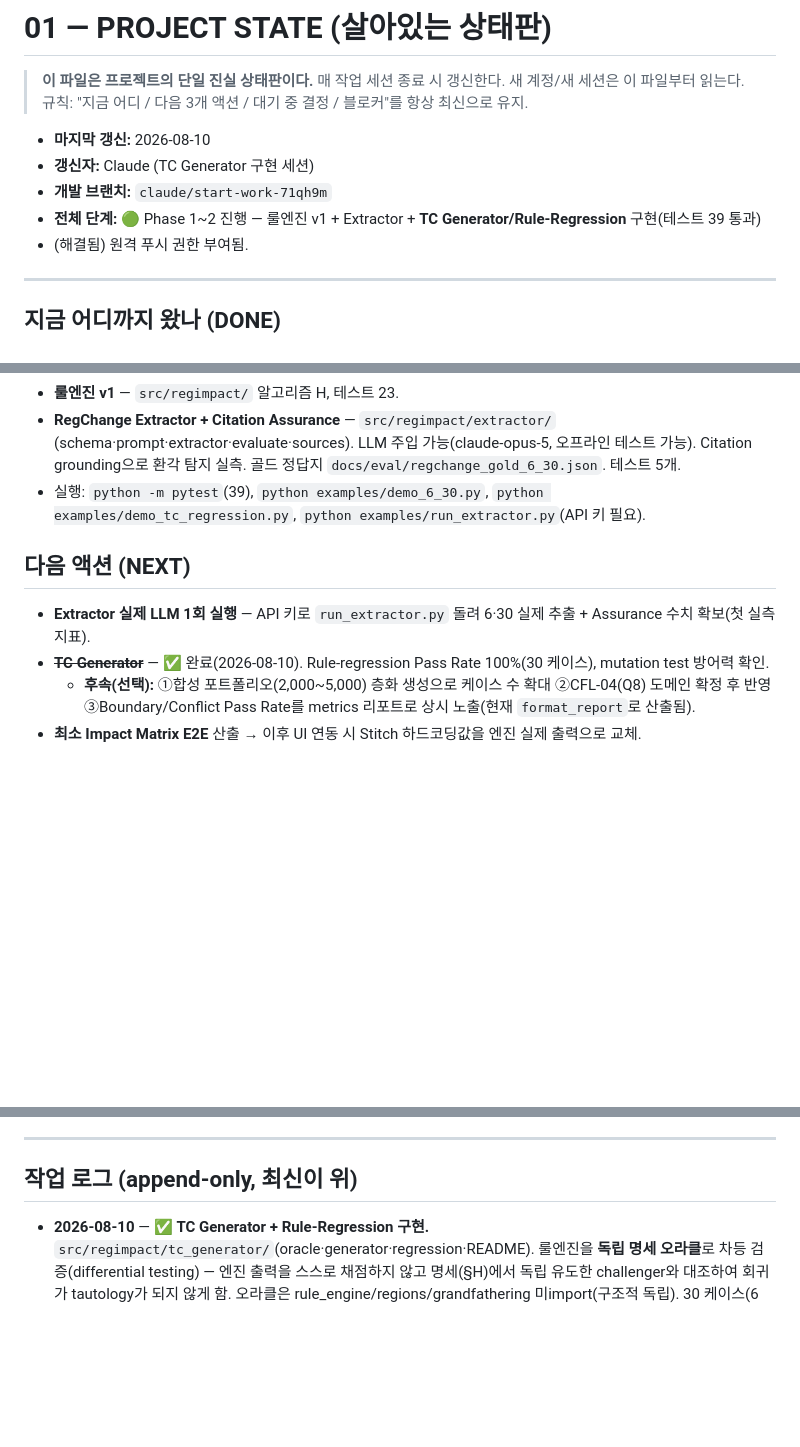
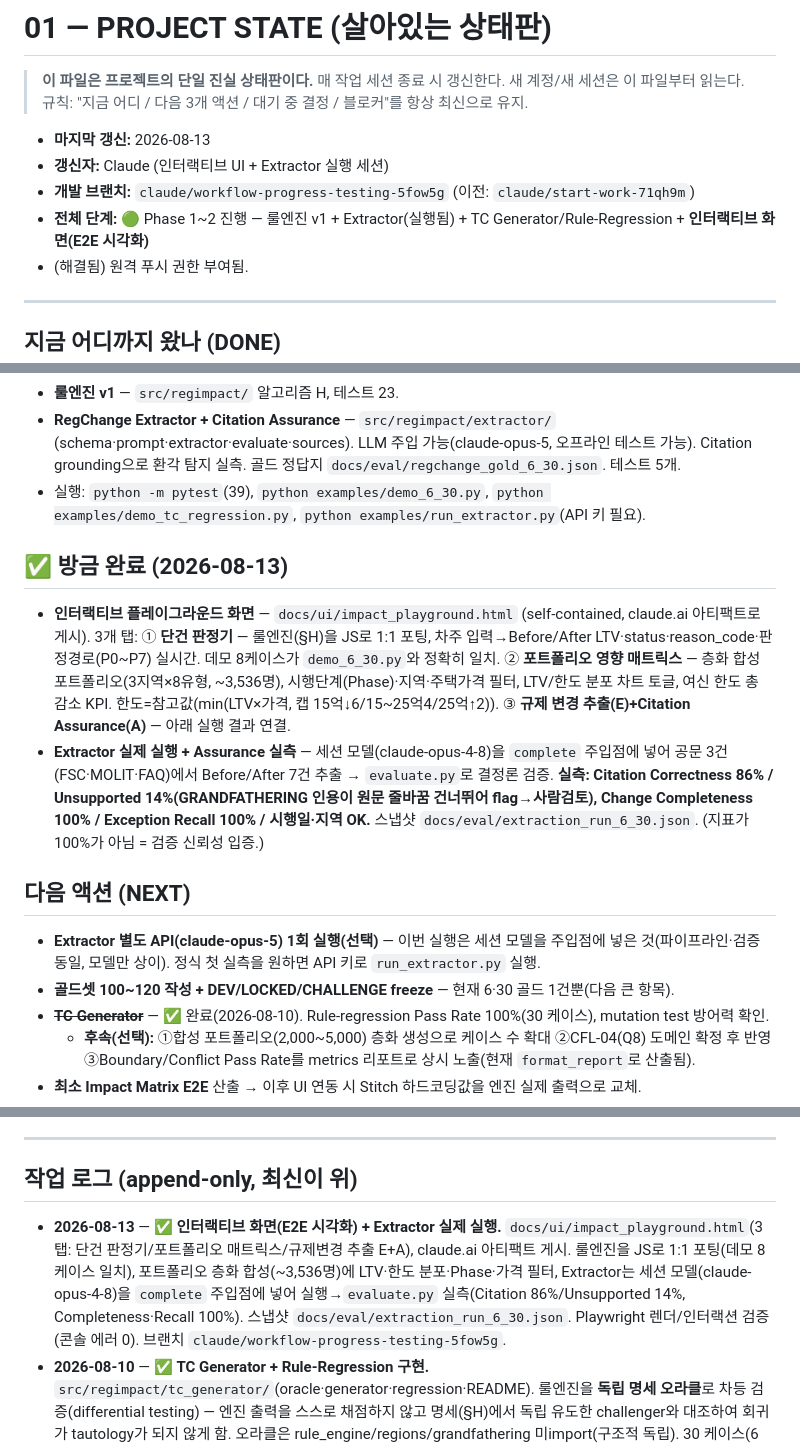
Before and after one commit to AHRA-June/RegImpact_AI, a Markdown page: docs/01_PROJECT_STATE.md, 3 parts joined by grey strips. GitHub-like rendering; blank space fills up the shorter version.

Commit message:
docs(state): 2026-08-13 마일스톤 기록 — 인터랙티브 화면 + Extractor 실행
- 인터랙티브 플레이그라운드(3탭) 게시, 룰엔진 JS 1:1 포팅
- Extractor 실제 실행(세션 모델 주입) + Assurance 실측(Citation 86%/Recall 100%)
- 개발 브랜치·NEXT(골드셋 100~120)·작업로그 갱신

Co-Authored-By: Claude Opus 4.8 <noreply@anthropic.com>
Claude-Session: https://claude.ai/code/session_01XpmGacNir9JQZmh9jzq2jh

```diff
--- a/docs/01_PROJECT_STATE.md
+++ b/docs/01_PROJECT_STATE.md
@@ -4,10 +4,10 @@
 > 매 작업 세션 종료 시 갱신한다. 새 계정/새 세션은 이 파일부터 읽는다.
 > 규칙: "지금 어디 / 다음 3개 액션 / 대기 중 결정 / 블로커"를 항상 최신으로 유지.
 
-- **마지막 갱신:** 2026-08-10
-- **갱신자:** Claude (TC Generator 구현 세션)
-- **개발 브랜치:** `claude/start-work-71qh9m`
-- **전체 단계:** 🟢 Phase 1~2 진행 — 룰엔진 v1 + Extractor + **TC Generator/Rule-Regression** 구현(테스트 39 통과)
+- **마지막 갱신:** 2026-08-13
+- **갱신자:** Claude (인터랙티브 UI + Extractor 실행 세션)
+- **개발 브랜치:** `claude/workflow-progress-testing-5fow5g` (이전: `claude/start-work-71qh9m`)
+- **전체 단계:** 🟢 Phase 1~2 진행 — 룰엔진 v1 + Extractor(실행됨) + TC Generator/Rule-Regression + **인터랙티브 화면(E2E 시각화)**
 - (해결됨) 원격 푸시 권한 부여됨.
 
 ---
@@ -31,8 +31,16 @@
 - **RegChange Extractor + Citation Assurance** — `src/regimpact/extractor/` (schema·prompt·extractor·evaluate·sources). LLM 주입 가능(claude-opus-5, 오프라인 테스트 가능). Citation grounding으로 환각 탐지 실측. 골드 정답지 `docs/eval/regchange_gold_6_30.json`. 테스트 5개.
 - 실행: `python -m pytest`(39), `python examples/demo_6_30.py`, `python examples/demo_tc_regression.py`, `python examples/run_extractor.py`(API 키 필요).
 
+## ✅ 방금 완료 (2026-08-13)
+- **인터랙티브 플레이그라운드 화면** — `docs/ui/impact_playground.html` (self-contained, claude.ai 아티팩트로 게시). 3개 탭:
+  ① **단건 판정기** — 룰엔진(§H)을 JS로 1:1 포팅, 차주 입력→Before/After LTV·status·reason_code·판정경로(P0~P7) 실시간. 데모 8케이스가 `demo_6_30.py`와 정확히 일치.
+  ② **포트폴리오 영향 매트릭스** — 층화 합성 포트폴리오(3지역×8유형, ~3,536명), 시행단계(Phase)·지역·주택가격 필터, LTV/한도 분포 차트 토글, 여신 한도 총 감소 KPI. 한도=참고값(min(LTV×가격, 캡 15억↓6/15~25억4/25억↑2)).
+  ③ **규제 변경 추출(E)+Citation Assurance(A)** — 아래 실행 결과 연결.
+- **Extractor 실제 실행 + Assurance 실측** — 세션 모델(claude-opus-4-8)을 `complete` 주입점에 넣어 공문 3건(FSC·MOLIT·FAQ)에서 Before/After 7건 추출 → `evaluate.py`로 결정론 검증. **실측: Citation Correctness 86% / Unsupported 14%(GRANDFATHERING 인용이 원문 줄바꿈 건너뛰어 flag→사람검토), Change Completeness 100% / Exception Recall 100% / 시행일·지역 OK.** 스냅샷 `docs/eval/extraction_run_6_30.json`. (지표가 100%가 아님 = 검증 신뢰성 입증.)
+
 ## 다음 액션 (NEXT)
-- **Extractor 실제 LLM 1회 실행** — API 키로 `run_extractor.py` 돌려 6·30 실제 추출 + Assurance 수치 확보(첫 실측 지표).
+- **Extractor 별도 API(claude-opus-5) 1회 실행(선택)** — 이번 실행은 세션 모델을 주입점에 넣은 것(파이프라인·검증 동일, 모델만 상이). 정식 첫 실측을 원하면 API 키로 `run_extractor.py` 실행.
+- **골드셋 100~120 작성 + DEV/LOCKED/CHALLENGE freeze** — 현재 6·30 골드 1건뿐(다음 큰 항목).
 - ~~**TC Generator**~~ — ✅ 완료(2026-08-10). Rule-regression Pass Rate 100%(30 케이스), mutation test 방어력 확인.
   - **후속(선택):** ①합성 포트폴리오(2,000~5,000) 층화 생성으로 케이스 수 확대 ②CFL-04(Q8) 도메인 확정 후 반영
     ③Boundary/Conflict Pass Rate를 metrics 리포트로 상시 노출(현재 `format_report`로 산출됨).
@@ -86,6 +94,7 @@
 
 ## 작업 로그 (append-only, 최신이 위)
 
+- **2026-08-13** — ✅ **인터랙티브 화면(E2E 시각화) + Extractor 실제 실행.** `docs/ui/impact_playground.html`(3탭: 단건 판정기/포트폴리오 매트릭스/규제변경 추출 E+A), claude.ai 아티팩트 게시. 룰엔진을 JS로 1:1 포팅(데모 8케이스 일치), 포트폴리오 층화 합성(~3,536명)에 LTV·한도 분포·Phase·가격 필터, Extractor는 세션 모델(claude-opus-4-8)을 `complete` 주입점에 넣어 실행→`evaluate.py` 실측(Citation 86%/Unsupported 14%, Completeness·Recall 100%). 스냅샷 `docs/eval/extraction_run_6_30.json`. Playwright 렌더/인터랙션 검증(콘솔 에러 0). 브랜치 `claude/workflow-progress-testing-5fow5g`.
 - **2026-08-10** — ✅ **TC Generator + Rule-Regression 구현.** `src/regimpact/tc_generator/`(oracle·generator·regression·README). 룰엔진을 **독립 명세 오라클**로 차등 검증(differential testing) — 엔진 출력을 스스로 채점하지 않고 명세(§H)에서 독립 유도한 challenger와 대조하여 회귀가 tautology가 되지 않게 함. 오라클은 rule_engine/regions/grandfathering 미import(구조적 독립). 30 케이스(6 카테고리) Pass Rate 100%. mutation test 2건으로 fixture 방어력 증명. 명세 내부 상충(§E vs §H, 유주택+생애최초) 발견 → `03_OPEN_QUESTIONS.md` Q8 신설. `examples/demo_tc_regression.py`. 테스트 11개(총 39) 통과.
 - **2026-08-10** — ✅ **RegChange Extractor(E) + Citation Assurance(A) 구현.** `src/regimpact/extractor/`(structured output, LLM 주입 가능=오프라인 테스트, claude-opus-5 기본). Citation grounding으로 환각 인용 탐지 실측 + 골드 대조(Change Completeness/Exception Recall). 골드 `docs/eval/regchange_gold_6_30.json`. 테스트 5개(총 28) 통과. claude-api 스킬 참조. `examples/run_extractor.py` 추가.
 - **2026-08-10** — ✅ **룰엔진 v1 구현·검증.** `src/regimpact/`(models·regions·grandfathering·rule_engine) + `tests/`(pytest 23 통과) + `examples/demo_6_30.py`. 알고리즘 H를 deterministic 코드로. LOCKED §4 준수(규칙값은 확정 명세에서). pyproject·gitignore·엔진 README 추가.
```
